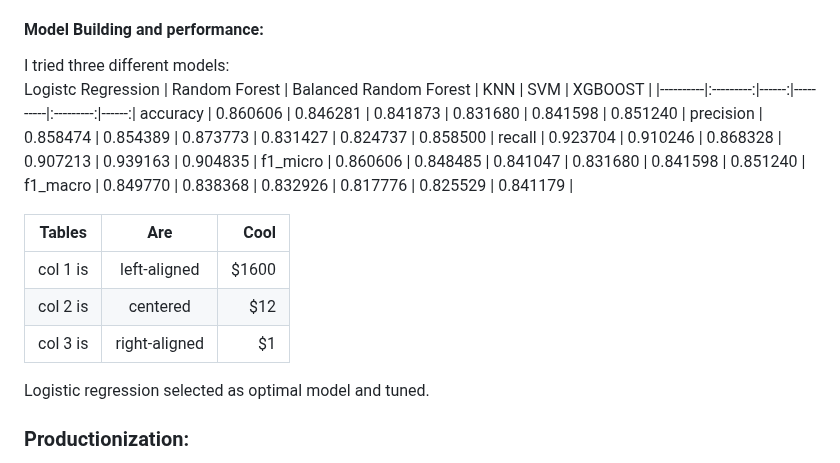
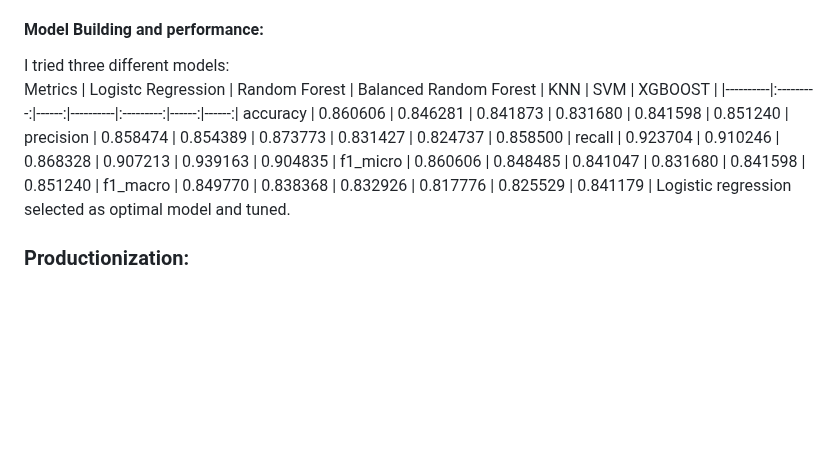
Before and after one commit to vvalmispild/Academic_Success_Rate_project, a Markdown page: README.md, the part around one of its changes. Rendered like a GitHub page; blank space fills up the shorter version.

```diff
--- a/README.md
+++ b/README.md
@@ -15,20 +16,13 @@ In this project, we also aim to create a machine learning algorithm that can ant
 
 #### Model Building and performance:
 I tried three different models: <br/>
-Logistc Regression |	Random Forest | Balanced Random Forest | KNN | SVM | XGBOOST |
-|----------|:---------:|------:|----------|:---------:|------:|
+Metrics | Logistc Regression |	Random Forest | Balanced Random Forest | KNN | SVM | XGBOOST |
+|----------|:---------:|------:|----------|:---------:|------:|------:|
 accuracy |	0.860606	| 0.846281	|  0.841873	| 0.831680	 | 0.841598 | 0.851240 |
 precision |	0.858474	| 0.854389	 | 0.873773	| 0.831427	 | 0.824737 | 0.858500 |
 recall	|  0.923704	| 0.910246 |	0.868328	| 0.907213	 | 0.939163 | 0.904835 |
 f1_micro |	0.860606	| 0.848485	 | 0.841047	| 0.831680	 | 0.841598 | 0.851240 |
 f1_macro |	0.849770	| 0.838368 |	0.832926	| 0.817776	 | 0.825529 | 0.841179 |
-
-| Tables   |      Are      |  Cool |
-|----------|:-------------:|------:|
-| col 1 is |  left-aligned | $1600 |
-| col 2 is |    centered   |   $12 |
-| col 3 is | right-aligned |    $1 |
-
 Logistic regression selected as optimal model and tuned.
 
 ### Productionization:
```
Also changed, not shown: other parts of README.md (+3 -2 lines).
